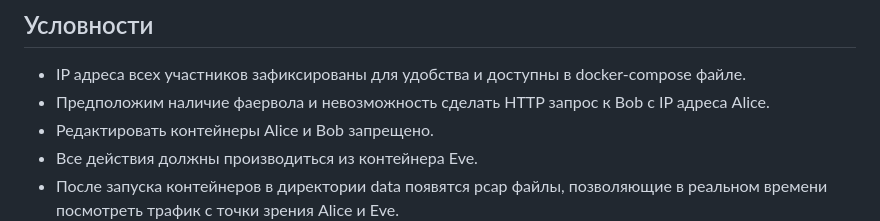
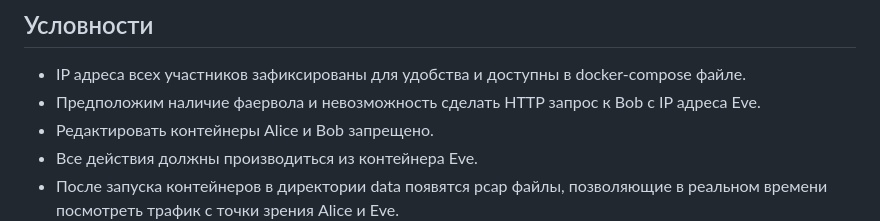
Before and after one commit to tna0y/course-networks, a Markdown page: hw/2_attack/README.md, the part around the change. Drawn GitHub-style.

```diff
--- a/hw/2_attack/README.md
+++ b/hw/2_attack/README.md
@@ -40,7 +40,7 @@ docker compose exec eve /bin/zsh
 
 ## Условности
 * IP адреса всех участников зафиксированы для удобства и доступны в docker-compose файле.
-* Предположим наличие фаервола и невозможность сделать HTTP запрос к Bob с IP адреса Alice.
+* Предположим наличие фаервола и невозможность сделать HTTP запрос к Bob с IP адреса Eve.
 * Редактировать контейнеры Alice и Bob запрещено.
 * Все действия должны производиться из контейнера Eve.
 * После запуска контейнеров в директории data появятся pcap файлы, позволяющие в реальном времени посмотреть трафик с точки зрения Alice и Eve.
```
